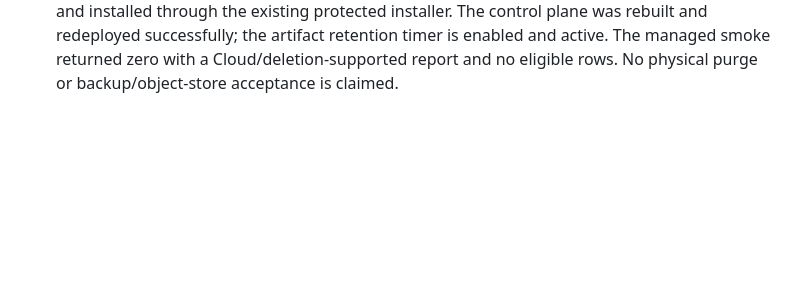
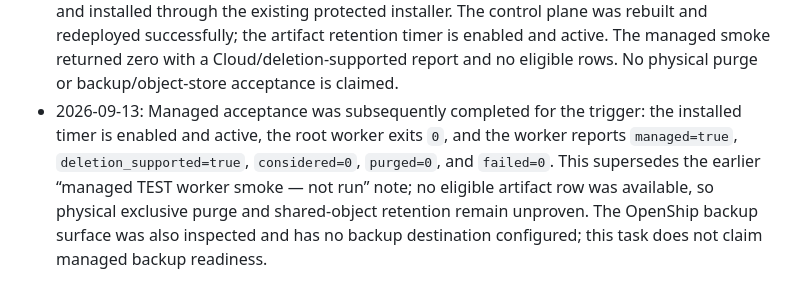
Before and after one commit to hyfens-hq/hyfens, a Markdown page: tasks/276-managed-artifact-retention-worker.md, the part around the change. Rendered like a GitHub page; blank space fills up the shorter version.

```diff
--- a/tasks/276-managed-artifact-retention-worker.md
+++ b/tasks/276-managed-artifact-retention-worker.md
@@ -108,3 +108,11 @@ changed scope.
   retention timer is enabled and active. The managed smoke returned zero with
   a Cloud/deletion-supported report and no eligible rows. No physical purge or
   backup/object-store acceptance is claimed.
+- 2026-09-13: Managed acceptance was subsequently completed for the trigger:
+  the installed timer is enabled and active, the root worker exits `0`, and
+  the worker reports `managed=true`, `deletion_supported=true`,
+  `considered=0`, `purged=0`, and `failed=0`. This supersedes the earlier
+  “managed TEST worker smoke — not run” note; no eligible artifact row was
+  available, so physical exclusive purge and shared-object retention remain
+  unproven. The OpenShip backup surface was also inspected and has no backup
+  destination configured; this task does not claim managed backup readiness.
```
Also changed, not shown: docs/operations/cloud-launch-operations.md (+15 -0 lines), tasks/259-cloud-launch-operations-and-policy-gates.md (+16 -0 lines).
